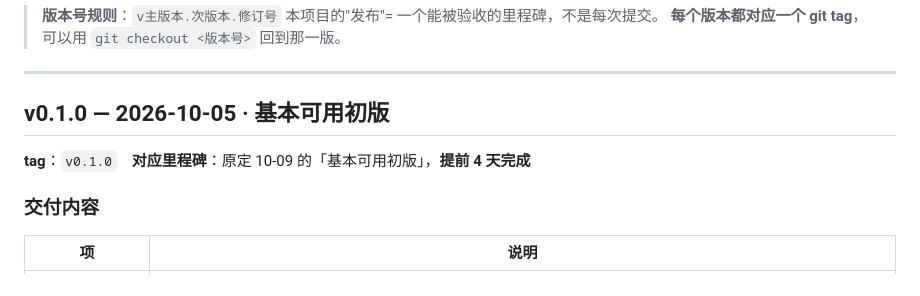
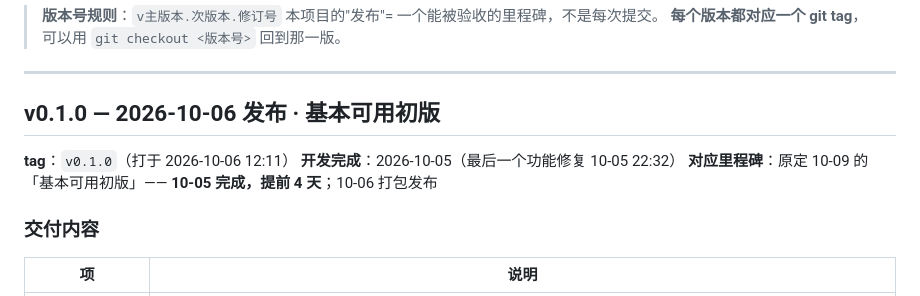
Before and after one commit to Liuweihao-env/deepsea-platform, a Markdown page: CHANGELOG.md, the part around the change. Rendered like a GitHub page.

```diff
--- a/CHANGELOG.md
+++ b/CHANGELOG.md
@@ -6,9 +6,11 @@
 
 ---
 
-## v0.1.0 — 2026-10-05 · 基本可用初版
+## v0.1.0 — 2026-10-06 发布 · 基本可用初版
 
-**tag**：`v0.1.0`　**对应里程碑**：原定 10-09 的「基本可用初版」，**提前 4 天完成**
+**tag**：`v0.1.0`（打于 2026-10-06 12:11）
+**开发完成**：2026-10-05（最后一个功能修复 10-05 22:32）
+**对应里程碑**：原定 10-09 的「基本可用初版」—— **10-05 完成，提前 4 天**；10-06 打包发布
 
 ### 交付内容
 
```
Also changed, not shown: README.md (+1 -1 lines).
